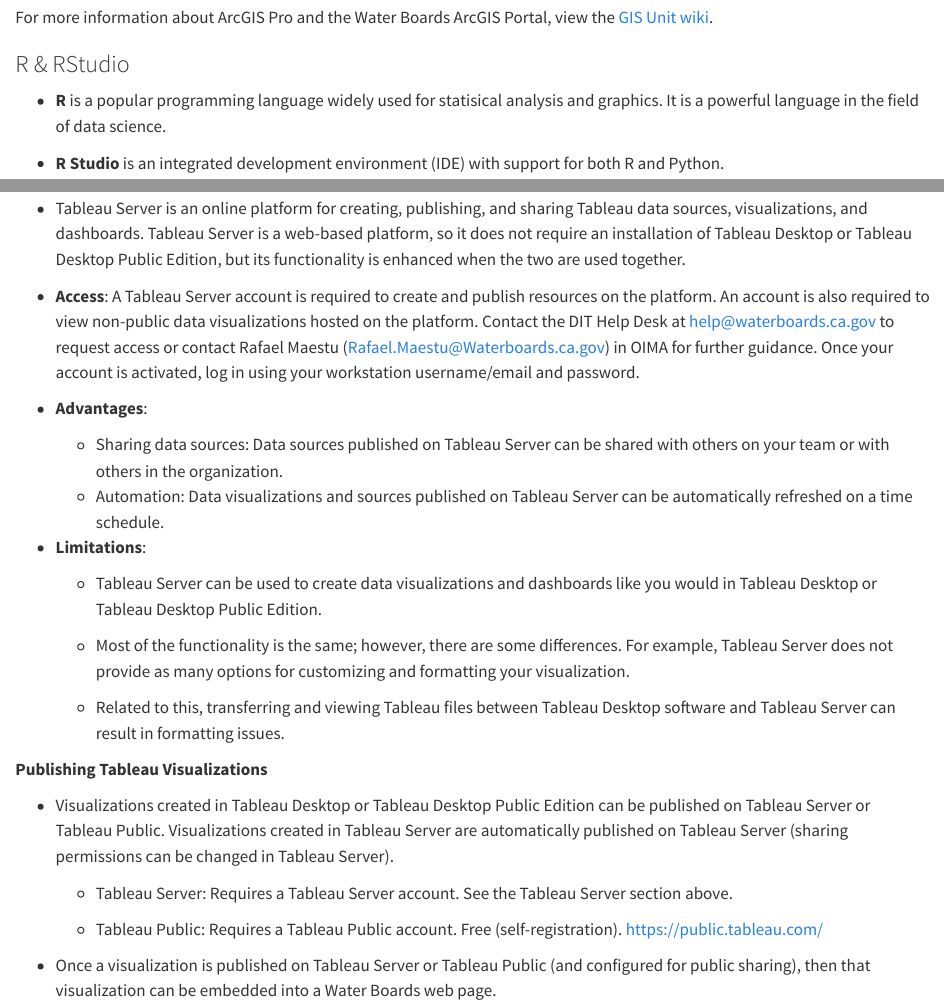
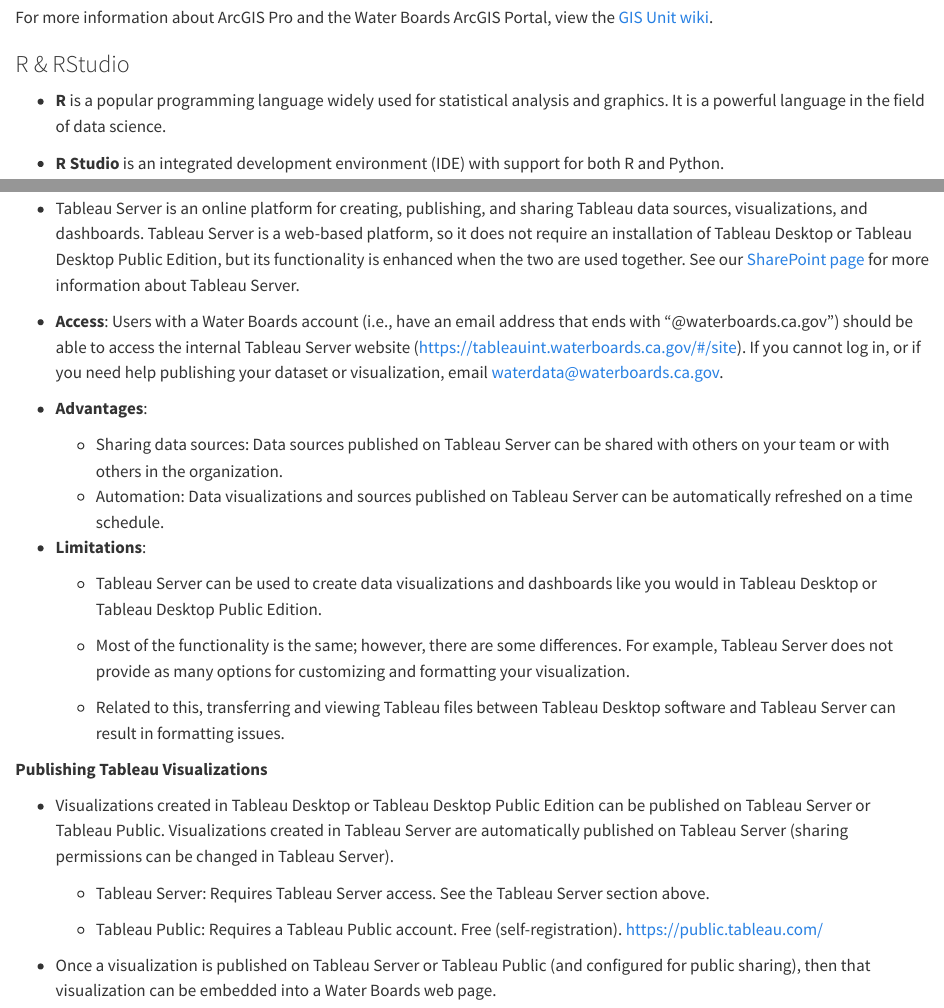
Before and after one commit to CAWaterBoardDataCenter/swamp-manual, a Quarto document (tech.qmd): the page in a window 1100 px wide, from 2230 px down, and a second part further down, joined at a grey line. Rendered offline with R 4.5, knitr and Pandoc in place of Quarto, with nearby package versions.

Commit message:
Updated Tech-Tableau Server section

```diff
--- a/tech.qmd
+++ b/tech.qmd
@@ -63,7 +63,7 @@
 
 ### R & RStudio
 
--   **R** is a popular programming language widely used for statisical analysis and graphics. It is a powerful language in the field of data science.
+-   **R** is a popular programming language widely used for statistical analysis and graphics. It is a powerful language in the field of data science.
 
 -   **R Studio** is an integrated development environment (IDE) with support for both R and Python.
 
@@ -104,9 +104,9 @@
 
 **Tableau Server**
 
--   Tableau Server is an online platform for creating, publishing, and sharing Tableau data sources, visualizations, and dashboards. Tableau Server is a web-based platform, so it does not require an installation of Tableau Desktop or Tableau Desktop Public Edition, but its functionality is enhanced when the two are used together.
+-   Tableau Server is an online platform for creating, publishing, and sharing Tableau data sources, visualizations, and dashboards. Tableau Server is a web-based platform, so it does not require an installation of Tableau Desktop or Tableau Desktop Public Edition, but its functionality is enhanced when the two are used together. See our [SharePoint page](https://cawaterboards.sharepoint.com/sites/OIMA/DIA/SitePages/Tableau-Server.aspx) for more information about Tableau Server.
 
--   **Access**: A Tableau Server account is required to create and publish resources on the platform. An account is also required to view non-public data visualizations hosted on the platform. Contact the DIT Help Desk at [help\@waterboards.ca.gov](mailto:help@waterboards.ca.gov) to request access or contact Rafael Maestu ([Rafael.Maestu\@Waterboards.ca.gov](mailto:Rafael.Maestu@Waterboards.ca.gov)) in OIMA for further guidance. Once your account is activated, log in using your workstation username/email and password.
+-   **Access**: Users with a Water Boards account (i.e., have an email address that ends with "@waterboards.ca.gov") should be able to access the internal Tableau Server website (<https://tableauint.waterboards.ca.gov/#/site>). If you cannot log in, or if you need help publishing your dataset or visualization, email [waterdata\@waterboards.ca.gov](mailto:waterdata@waterboards.ca.gov).
 
 -   **Advantages**:
 
@@ -125,7 +125,7 @@
 
 -   Visualizations created in Tableau Desktop or Tableau Desktop Public Edition can be published on Tableau Server or Tableau Public. Visualizations created in Tableau Server are automatically published on Tableau Server (sharing permissions can be changed in Tableau Server).
 
-    -   Tableau Server: Requires a Tableau Server account. See the Tableau Server section above.
+    -   Tableau Server: Requires Tableau Server access. See the Tableau Server section above.
 
     -   Tableau Public: Requires a Tableau Public account. Free (self-registration). <https://public.tableau.com/>
 
```
